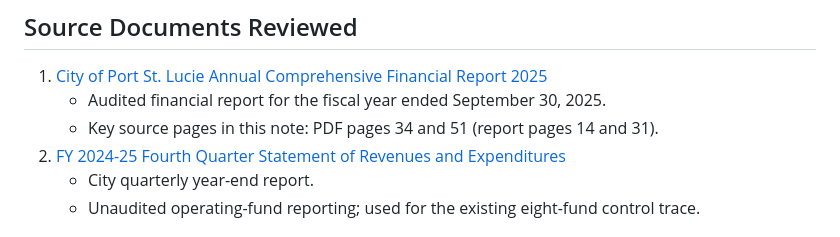
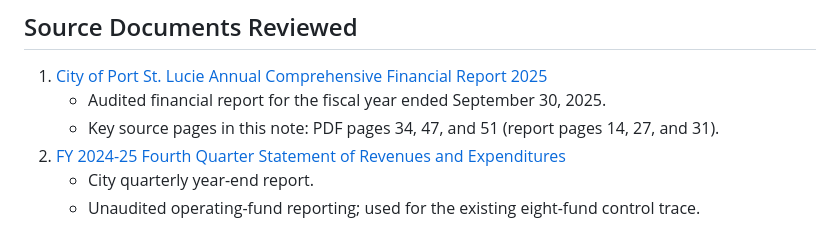
Before and after one commit to steventauriello/civiclens, a Markdown page: docs/research/FY2025_REVENUE_INTAKE_CONTROL.md, the part around the change. Rendered like a GitHub page.

Commit message:
Clarify FY 2025 revenue control citations

```diff
--- a/docs/research/FY2025_REVENUE_INTAKE_CONTROL.md
+++ b/docs/research/FY2025_REVENUE_INTAKE_CONTROL.md
@@ -6,7 +6,7 @@
 
 1. [City of Port St. Lucie Annual Comprehensive Financial Report 2025](https://www.cityofpsl.com/files/assets/public/v/1/departments/finance/financial-reports/annual-comprehensive-financial-reports/annual-comprehensive-financial-report-2025.pdf)
    - Audited financial report for the fiscal year ended September 30, 2025.
-   - Key source pages in this note: PDF pages 34 and 51 (report pages 14 and 31).
+   - Key source pages in this note: PDF pages 34, 47, and 51 (report pages 14, 27, and 31).
 2. [FY 2024-25 Fourth Quarter Statement of Revenues and Expenditures](https://www.cityofpsl.com/files/assets/public/v/1/departments/office-of-management-amp-budget/documents/fy-24-25-4th-quarter-statement-of-revenues-and-expenditures.pdf)
    - City quarterly year-end report.
    - Unaudited operating-fund reporting; used for the existing eight-fund control trace.
```
